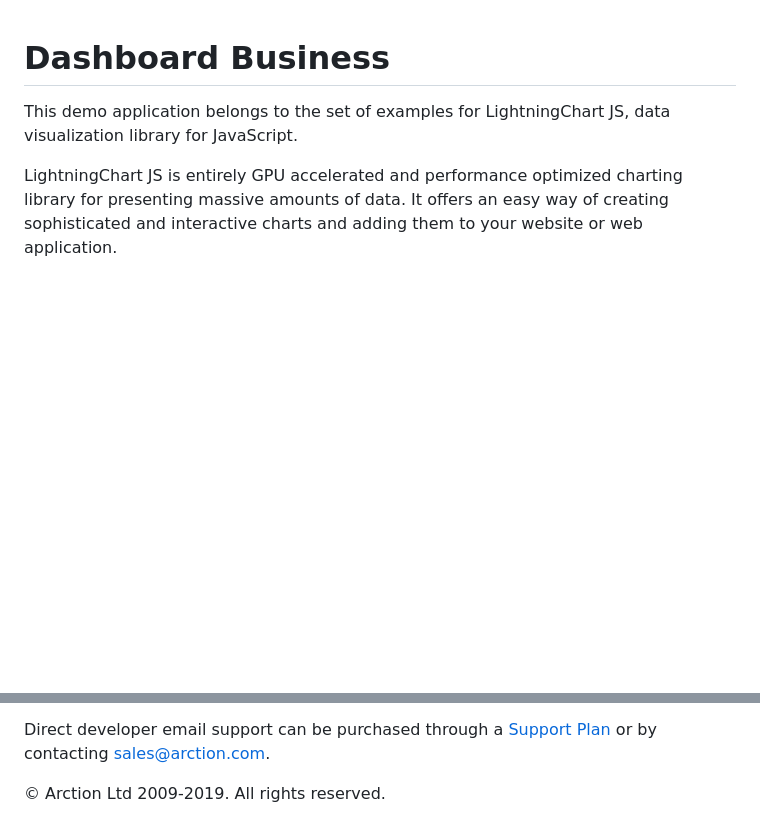
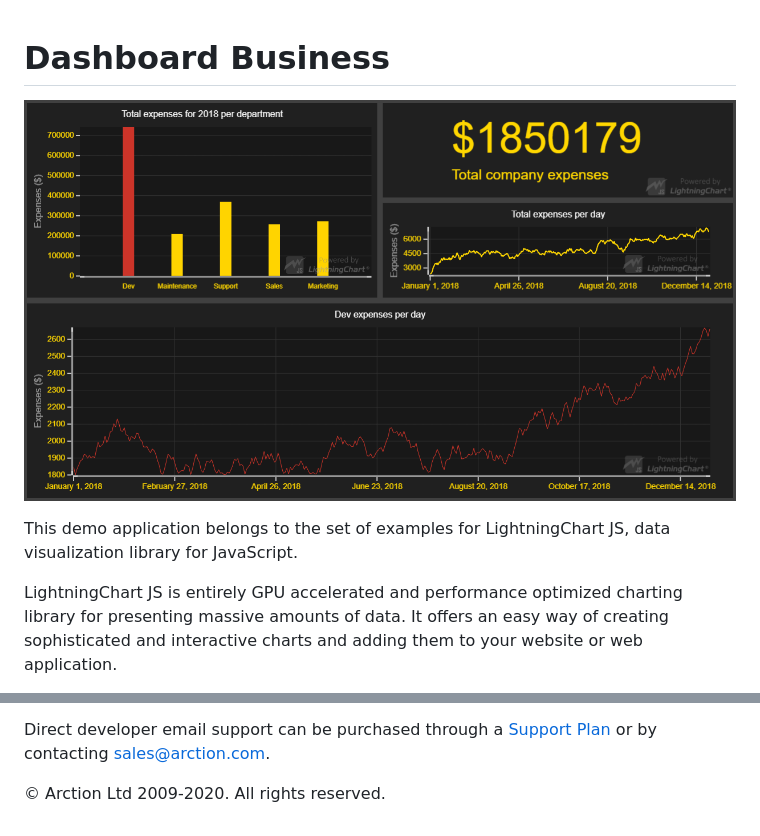
Before and after one commit to Lightning-Chart/lcjs-example-0503-dashboardBusiness, a Markdown page: README.md, 2 parts joined by grey strips. Drawn GitHub-style; pictures changed too: dashboardBusiness.png (added); blank space fills up the shorter version.

```diff
--- a/README.md
+++ b/README.md
@@ -1,4 +1,6 @@
 # Dashboard Business
+
+![Dashboard Business](dashboardBusiness.png)
 
 This demo application belongs to the set of examples for LightningChart JS, data visualization library for JavaScript.
 
@@ -154,7 +156,7 @@ Direct developer email support can be purchased through a [Support Plan][4] or b
 [3]: https://stackoverflow.com/questions/tagged/lightningchart
 [4]: https://www.arction.com/support-services/
 
-© Arction Ltd 2009-2019. All rights reserved.
+© Arction Ltd 2009-2020. All rights reserved.
 
 
 [Dashboard]: https://www.arction.com/lightningchart-js-api-documentation/v1.2.0/classes/dashboard.html
```
Also changed, not shown: 1 other file.
